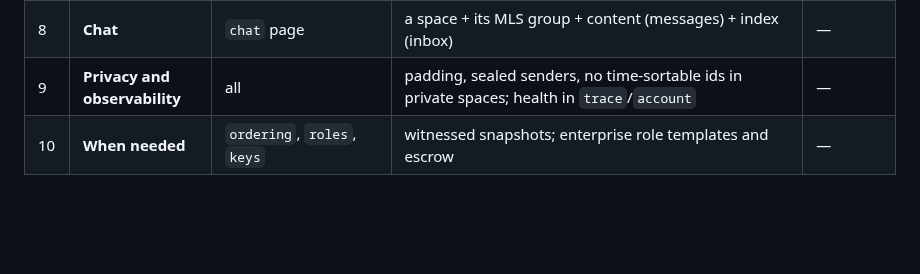
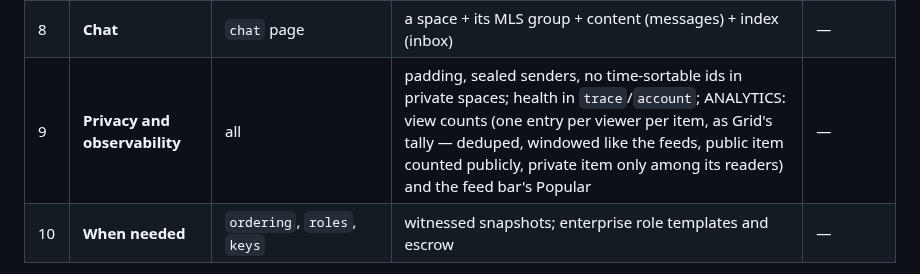
Before and after one commit to craft-ec/craftworks, a Markdown page: docs/ARCHITECTURE.md, the part around the change. Rendered like a GitHub page; blank space fills up the shorter version.

```diff
--- a/docs/ARCHITECTURE.md
+++ b/docs/ARCHITECTURE.md
@@ -285,7 +285,7 @@ Each phase: build → the private node (all three sites) → published through B
 | 6 | **Shapes** | `content`, `edge` | notes as content; pins, labels, likes, votes as edges | — |
 | 7 | **Index** | `index` | the Bag: inbox (sealed pointers), directory (public, handle + id), comments | — |
 | 8 | **Chat** | `chat` page | a space + its MLS group + content (messages) + index (inbox) | — |
-| 9 | **Privacy and observability** | all | padding, sealed senders, no time-sortable ids in private spaces; health in `trace`/`account` | — |
+| 9 | **Privacy and observability** | all | padding, sealed senders, no time-sortable ids in private spaces; health in `trace`/`account`; ANALYTICS: view counts (one entry per viewer per item, as Grid's tally — deduped, windowed like the feeds, public item counted publicly, private item only among its readers) and the feed bar's Popular | — |
 | 10 | **When needed** | `ordering`, `roles`, `keys` | witnessed snapshots; enterprise role templates and escrow | — |
 
 Built already (in the shape since phase 0): identity with rotatable keys (key log contract `idlog`), PIN
```
Also changed, not shown: .claude/feature-progress.md (+3 -0 lines).
